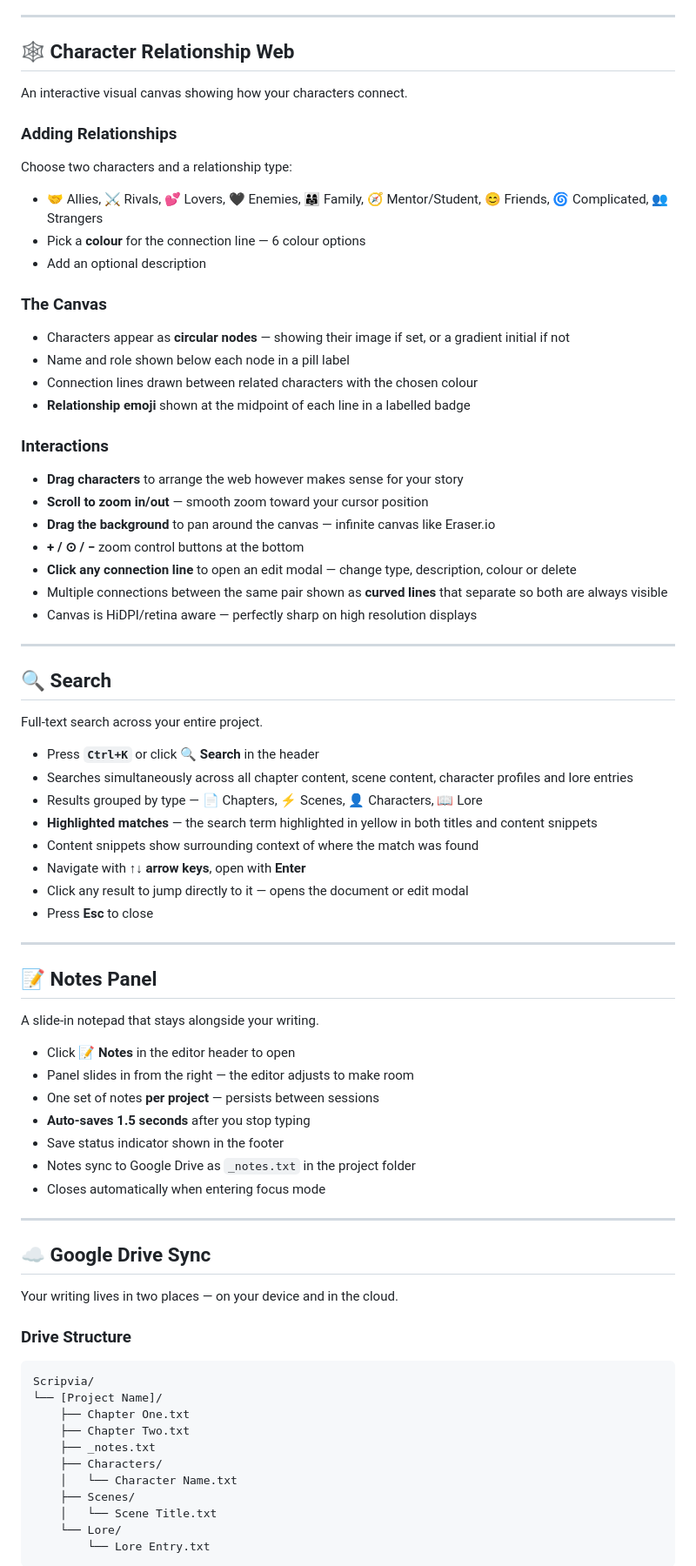
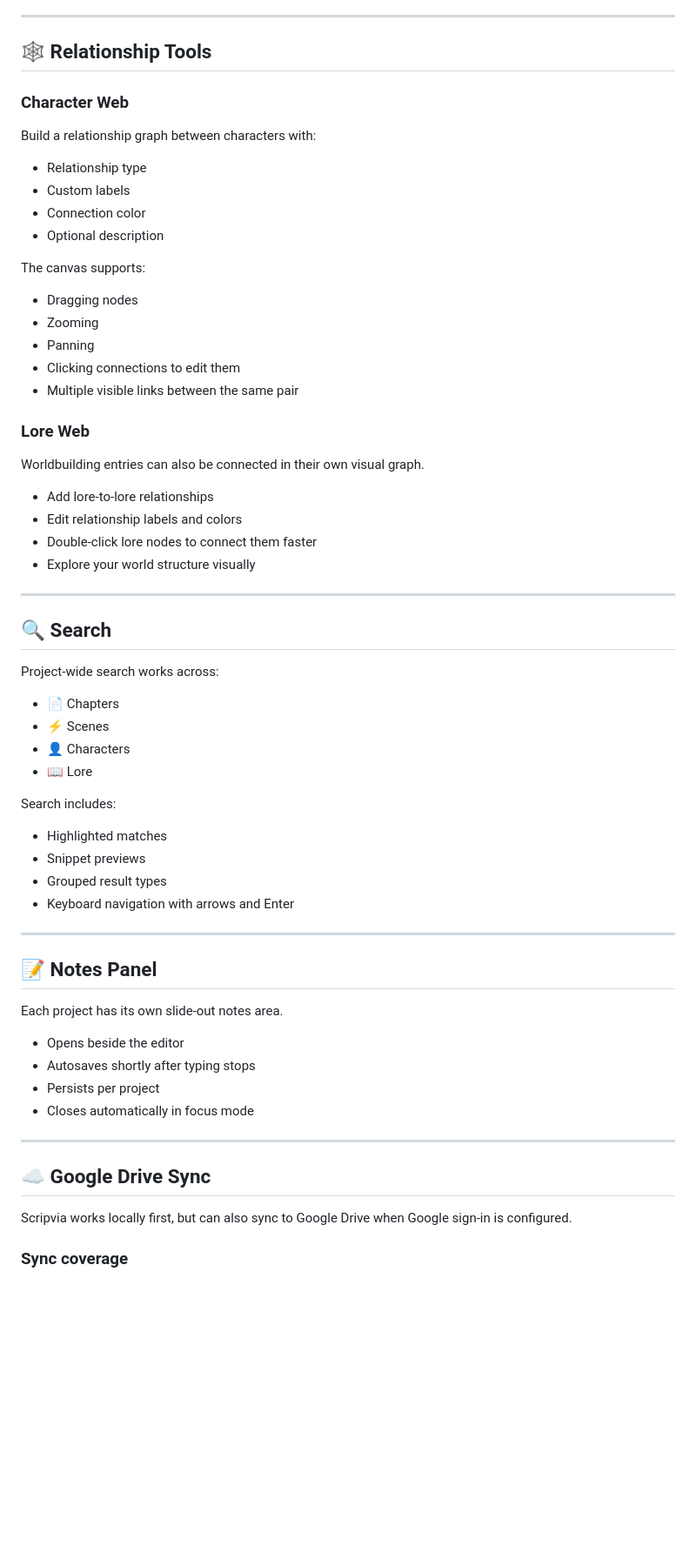
Before and after one commit to aaliya207/writer_app, a Markdown page: README.md, the part around one of its changes. Shown at 87% size. Drawn GitHub-style; blank space fills up the shorter version.

````diff
--- a/README.md
+++ b/README.md
@@ -203,78 +186,68 @@ Lore entries appear in the wiki tooltip system too. Hover over any lore name whi
 
 ---
 
-## 🕸️ Character Relationship Web
+## 🕸️ Relationship Tools
 
-An interactive visual canvas showing how your characters connect.
+### Character Web
 
-### Adding Relationships
-Choose two characters and a relationship type:
-- 🤝 Allies, ⚔️ Rivals, 💕 Lovers, 🖤 Enemies, 👨‍👩‍👧 Family, 🧭 Mentor/Student, 😊 Friends, 🌀 Complicated, 👥 Strangers
-- Pick a **colour** for the connection line — 6 colour options
-- Add an optional description
+Build a relationship graph between characters with:
 
-### The Canvas
-- Characters appear as **circular nodes** — showing their image if set, or a gradient initial if not
-- Name and role shown below each node in a pill label
-- Connection lines drawn between related characters with the chosen colour
-- **Relationship emoji** shown at the midpoint of each line in a labelled badge
+- Relationship type
+- Custom labels
+- Connection color
+- Optional description
 
-### Interactions
-- **Drag characters** to arrange the web however makes sense for your story
-- **Scroll to zoom in/out** — smooth zoom toward your cursor position
-- **Drag the background** to pan around the canvas — infinite canvas like Eraser.io
-- **+ / ⊙ / −** zoom control buttons at the bottom
-- **Click any connection line** to open an edit modal — change type, description, colour or delete
-- Multiple connections between the same pair shown as **curved lines** that separate so both are always visible
-- Canvas is HiDPI/retina aware — perfectly sharp on high resolution displays
+The canvas supports:
+
+- Dragging nodes
+- Zooming
+- Panning
+- Clicking connections to edit them
+- Multiple visible links between the same pair
+
+### Lore Web
+
+Worldbuilding entries can also be connected in their own visual graph.
+
+- Add lore-to-lore relationships
+- Edit relationship labels and colors
+- Double-click lore nodes to connect them faster
+- Explore your world structure visually
 
 ---
 
 ## 🔍 Search
 
-Full-text search across your entire project.
+Project-wide search works across:
 
-- Press **`Ctrl+K`** or click **🔍 Search** in the header
-- Searches simultaneously across all chapter content, scene content, character profiles and lore entries
-- Results grouped by type — 📄 Chapters, ⚡ Scenes, 👤 Characters, 📖 Lore
-- **Highlighted matches** — the search term highlighted in yellow in both titles and content snippets
-- Content snippets show surrounding context of where the match was found
-- Navigate with **↑↓ arrow keys**, open with **Enter**
-- Click any result to jump directly to it — opens the document or edit modal
-- Press **Esc** to close
+- 📄 Chapters
+- ⚡ Scenes
+- 👤 Characters
+- 📖 Lore
+
+Search includes:
+
+- Highlighted matches
+- Snippet previews
+- Grouped result types
+- Keyboard navigation with arrows and Enter
 
 ---
 
 ## 📝 Notes Panel
 
-A slide-in notepad that stays alongside your writing.
+Each project has its own slide-out notes area.
 
-- Click **📝 Notes** in the editor header to open
-- Panel slides in from the right — the editor adjusts to make room
-- One set of notes **per project** — persists between sessions
-- **Auto-saves 1.5 seconds** after you stop typing
-- Save status indicator shown in the footer
-- Notes sync to Google Drive as `_notes.txt` in the project folder
-- Closes automatically when entering focus mode
+- Opens beside the editor
+- Autosaves shortly after typing stops
+- Persists per project
+- Closes automatically in focus mode
 
 ---
 
 ## ☁️ Google Drive Sync
 
-Your writing lives in two places — on your device and in the cloud.
+Scripvia works locally first, but can also sync to Google Drive when Google sign-in is configured.
 
-### Drive Structure
-```
-Scripvia/
-└── [Project Name]/
-    ├── Chapter One.txt
-    ├── Chapter Two.txt
-    ├── _notes.txt
-    ├── Characters/
-    │   └── Character Name.txt
-    ├── Scenes/
-    │   └── Scene Title.txt
-    └── Lore/
-        └── Lore Entry.txt
-```
+### Sync coverage
 
````
Also changed, not shown: other parts of README.md (+237 -223 lines).
